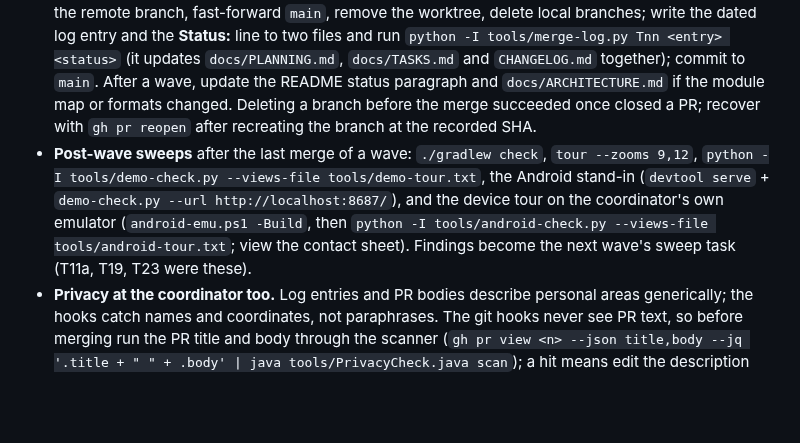
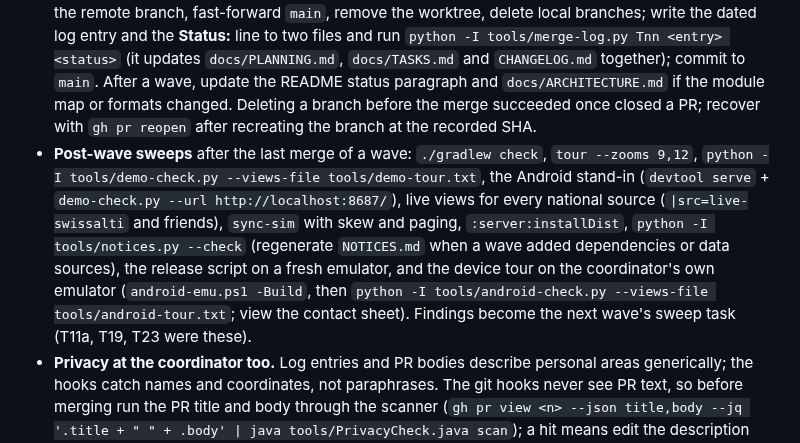
Before and after one commit to jasondorjeshort/dystopo, a Markdown page: CLAUDE.md, the part around the change. Drawn GitHub-style; blank space fills up the shorter version.

Commit message:
CLAUDE.md: sweep list covers live sources, sync-sim, server install, notices check and the release script
Co-Authored-By: Claude Fable 5.1 <noreply@anthropic.com>

```diff
--- a/CLAUDE.md
+++ b/CLAUDE.md
@@ -133,7 +133,7 @@ What worked across waves 1 to 5 (24 tasks, 24 PRs, one coordinator). Keep it unl
 - **Wave size.** 5 to 8 implementers at once has been fine; verifiers run as PRs arrive. Stop launching new work when the usage recorder (`~/.claude/usage.json`, written by the status line) shows 75% of either the 5-hour or the 7-day budget; let running agents finish.
 - **Resuming a session.** Read `docs/TASKS.md` from the bottom: the first wave whose tasks lack a **Status:** line is the open wave; `gh pr list` shows tasks with open PRs. Start the live server from the main checkout (`./gradlew :tilebuild:installDist` once, then `./gradlew :devtool:run --args="serve --live --port 8765"`) so agents and the owner have the viewer; AVDs go under `E:\dystopo-avd`; read the usage recorder before launching (`~/.claude/usage.json`). Owner actions the project is waiting on are listed at the top of `docs/TASKS.md`.
 - **Merge sequence** (coordinator, main checkout): read the verifier report; `gh pr merge <n> --squash` with a quote-free body (PowerShell 5.1 splits arguments on double quotes); only on success delete the remote branch, fast-forward `main`, remove the worktree, delete local branches; write the dated log entry and the **Status:** line to two files and run `python -I tools/merge-log.py Tnn <entry> <status>` (it updates `docs/PLANNING.md`, `docs/TASKS.md` and `CHANGELOG.md` together); commit to `main`. After a wave, update the README status paragraph and `docs/ARCHITECTURE.md` if the module map or formats changed. Deleting a branch before the merge succeeded once closed a PR; recover with `gh pr reopen` after recreating the branch at the recorded SHA.
-- **Post-wave sweeps** after the last merge of a wave: `./gradlew check`, `tour --zooms 9,12`, `python -I tools/demo-check.py --views-file tools/demo-tour.txt`, the Android stand-in (`devtool serve` + `demo-check.py --url http://localhost:8687/`), and the device tour on the coordinator's own emulator (`android-emu.ps1 -Build`, then `python -I tools/android-check.py --views-file tools/android-tour.txt`; view the contact sheet). Findings become the next wave's sweep task (T11a, T19, T23 were these).
+- **Post-wave sweeps** after the last merge of a wave: `./gradlew check`, `tour --zooms 9,12`, `python -I tools/demo-check.py --views-file tools/demo-tour.txt`, the Android stand-in (`devtool serve` + `demo-check.py --url http://localhost:8687/`), live views for every national source (`|src=live-swissalti` and friends), `sync-sim` with skew and paging, `:server:installDist`, `python -I tools/notices.py --check` (regenerate `NOTICES.md` when a wave added dependencies or data sources), the release script on a fresh emulator, and the device tour on the coordinator's own emulator (`android-emu.ps1 -Build`, then `python -I tools/android-check.py --views-file tools/android-tour.txt`; view the contact sheet). Findings become the next wave's sweep task (T11a, T19, T23 were these).
 - **Privacy at the coordinator too.** Log entries and PR bodies describe personal areas generically; the hooks catch names and coordinates, not paraphrases. The git hooks never see PR text, so before merging run the PR title and body through the scanner (`gh pr view <n> --json title,body --jq '.title + "
 " + .body' | java tools/PrivacyCheck.java scan`); a hit means edit the description first, and remember GitHub keeps PR-description edit history visible. A place the owner asks about in chat (a screenshot, a demo) may be a private term even if it is a famous summit; use only `areas.json` names in anything written down.
 
```
